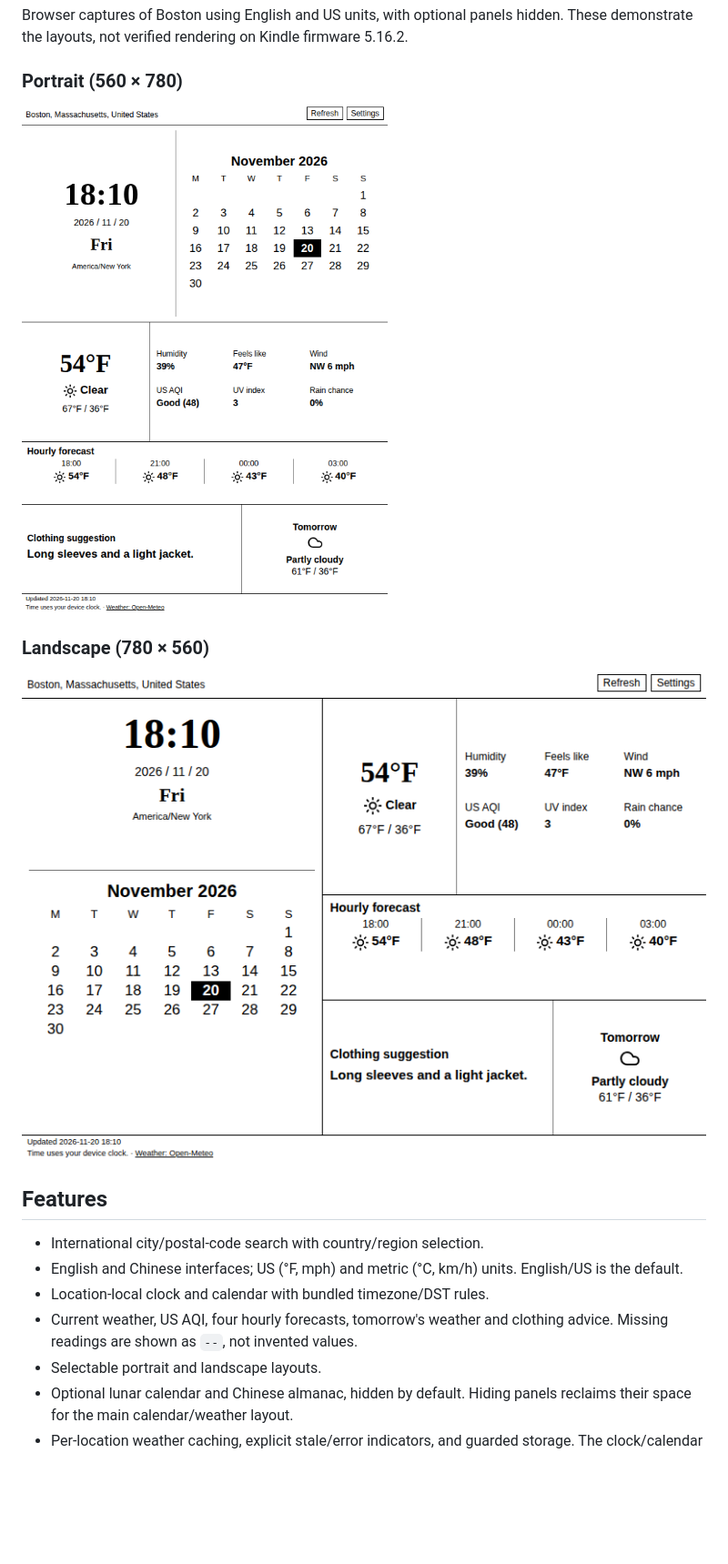
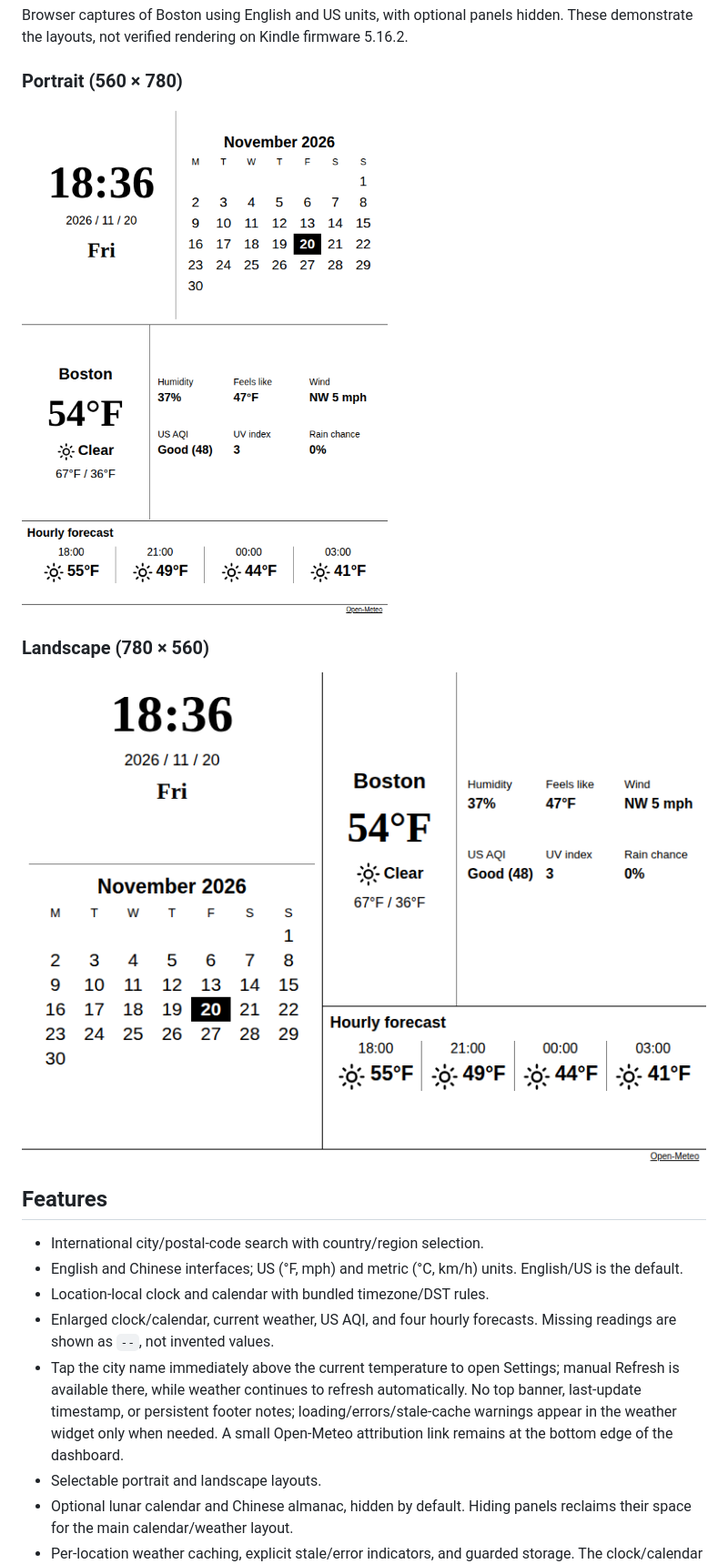
Before and after one commit to Yvetteywy/KindleReborn, a Markdown page: README.md, the part around one of its changes. Shown at 91% size. Drawn GitHub-style; pictures changed too: assets/kindle-reborn-landscape.png, assets/kindle-reborn-portrait.png; blank space fills up the shorter version.

```diff
--- a/README.md
+++ b/README.md
@@ -22,8 +22,13 @@ These demonstrate the layouts, not verified rendering on Kindle firmware 5.16.2.
 - English and Chinese interfaces; US (°F, mph) and metric (°C, km/h) units.
   English/US is the default.
 - Location-local clock and calendar with bundled timezone/DST rules.
-- Current weather, US AQI, four hourly forecasts, tomorrow's weather and clothing
-  advice. Missing readings are shown as `--`, not invented values.
+- Enlarged clock/calendar, current weather, US AQI, and four hourly forecasts.
+  Missing readings are shown as `--`, not invented values.
+- Tap the city name immediately above the current temperature to open Settings;
+  manual Refresh is available there, while weather continues to refresh automatically. No top banner,
+  last-update timestamp, or persistent footer notes; loading/errors/stale-cache
+  warnings appear in the weather widget only when needed. A small Open-Meteo
+  attribution link remains at the bottom edge of the dashboard.
 - Selectable portrait and landscape layouts.
 - Optional lunar calendar and Chinese almanac, hidden by default. Hiding panels
   reclaims their space for the main calendar/weather layout.
```
Also changed, not shown: other parts of README.md (+9 -3 lines), instruction.md (+16 -0 lines), 6 other files.
